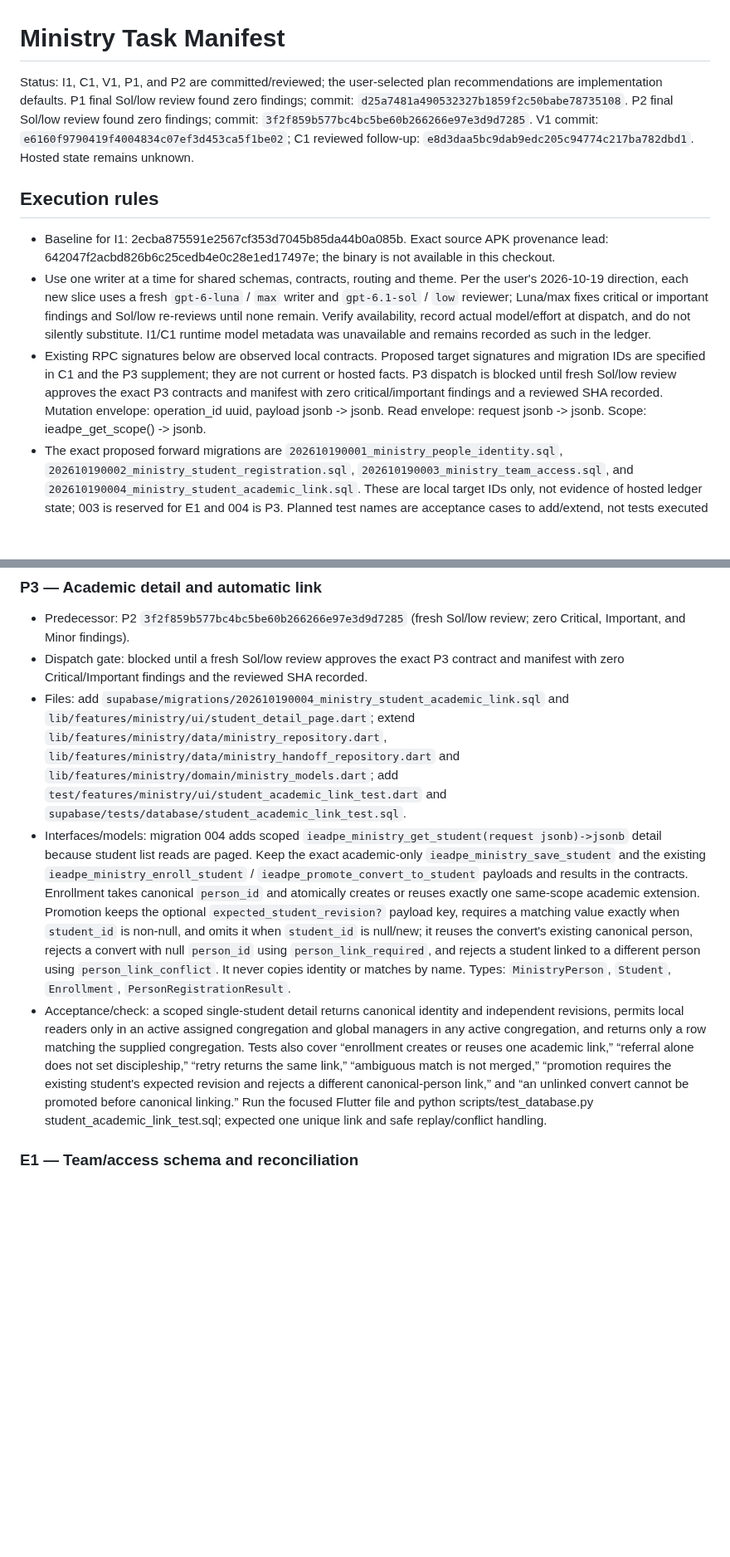
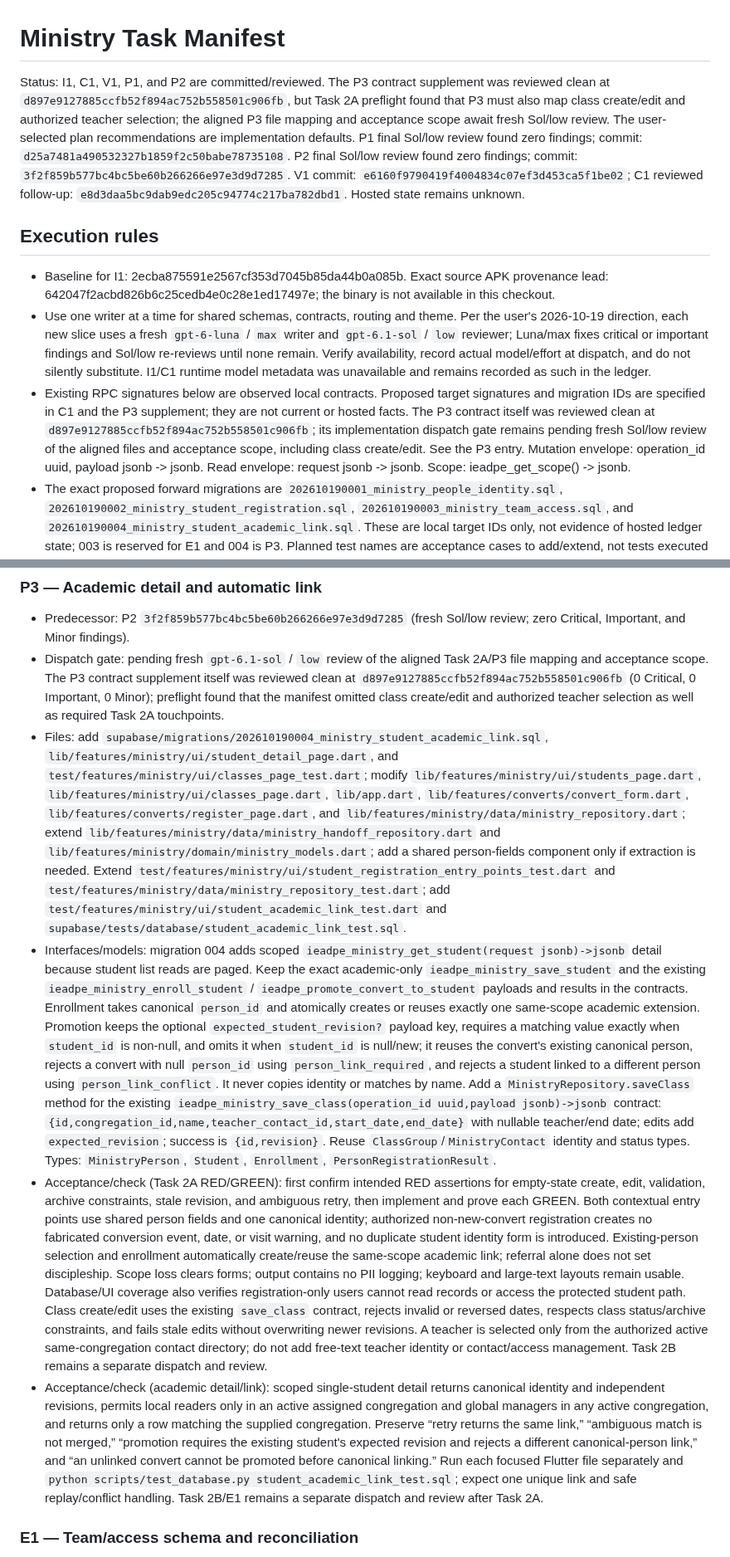
Before and after one commit to CarlosMonteiroNeto/discipulado-IEADPE, a Markdown page: docs/verification/ministry-task-manifest.md, 2 parts joined by grey strips. Shown at 83% size. Rendered like a GitHub page; blank space fills up the shorter version.

Commit message:
docs: align P3 scope with Task 2A plan

```diff
--- a/docs/verification/ministry-task-manifest.md
+++ b/docs/verification/ministry-task-manifest.md
@@ -1,12 +1,12 @@
 # Ministry Task Manifest
 
-Status: I1, C1, V1, P1, and P2 are committed/reviewed; the user-selected plan recommendations are implementation defaults. P1 final Sol/low review found zero findings; commit: `d25a7481a490532327b1859f2c50babe78735108`. P2 final Sol/low review found zero findings; commit: `3f2f859b577bc4bc5be60b266266e97e3d9d7285`. V1 commit: `e6160f9790419f4004834c07ef3d453ca5f1be02`; C1 reviewed follow-up: `e8d3daa5bc9dab9edc205c94774c217ba782dbd1`. Hosted state remains unknown.
+Status: I1, C1, V1, P1, and P2 are committed/reviewed. The P3 contract supplement was reviewed clean at `d897e9127885ccfb52f894ac752b558501c906fb`, but Task 2A preflight found that P3 must also map class create/edit and authorized teacher selection; the aligned P3 file mapping and acceptance scope await fresh Sol/low review. The user-selected plan recommendations are implementation defaults. P1 final Sol/low review found zero findings; commit: `d25a7481a490532327b1859f2c50babe78735108`. P2 final Sol/low review found zero findings; commit: `3f2f859b577bc4bc5be60b266266e97e3d9d7285`. V1 commit: `e6160f9790419f4004834c07ef3d453ca5f1be02`; C1 reviewed follow-up: `e8d3daa5bc9dab9edc205c94774c217ba782dbd1`. Hosted state remains unknown.
 
 ## Execution rules
 
 - Baseline for I1: 2ecba875591e2567cf353d7045b85da44b0a085b. Exact source APK provenance lead: 642047f2acbd826b6c25cedb4e0c28e1ed17497e; the binary is not available in this checkout.
 - Use one writer at a time for shared schemas, contracts, routing and theme. Per the user's 2026-10-19 direction, each new slice uses a fresh `gpt-6-luna` / `max` writer and `gpt-6.1-sol` / `low` reviewer; Luna/max fixes critical or important findings and Sol/low re-reviews until none remain. Verify availability, record actual model/effort at dispatch, and do not silently substitute. I1/C1 runtime model metadata was unavailable and remains recorded as such in the ledger.
-- Existing RPC signatures below are observed local contracts. Proposed target signatures and migration IDs are specified in C1 and the P3 supplement; they are not current or hosted facts. P3 dispatch is blocked until fresh Sol/low review approves the exact P3 contracts and manifest with zero critical/important findings and a reviewed SHA recorded. Mutation envelope: operation_id uuid, payload jsonb -> jsonb. Read envelope: request jsonb -> jsonb. Scope: ieadpe_get_scope() -> jsonb.
+- Existing RPC signatures below are observed local contracts. Proposed target signatures and migration IDs are specified in C1 and the P3 supplement; they are not current or hosted facts. The P3 contract itself was reviewed clean at `d897e9127885ccfb52f894ac752b558501c906fb`; its implementation dispatch gate remains pending fresh Sol/low review of the aligned files and acceptance scope, including class create/edit. See the P3 entry. Mutation envelope: operation_id uuid, payload jsonb -> jsonb. Read envelope: request jsonb -> jsonb. Scope: ieadpe_get_scope() -> jsonb.
 - The exact proposed forward migrations are `202610190001_ministry_people_identity.sql`, `202610190002_ministry_student_registration.sql`, `202610190003_ministry_team_access.sql`, and `202610190004_ministry_student_academic_link.sql`. These are local target IDs only, not evidence of hosted ledger state; 003 is reserved for E1 and 004 is P3. Planned test names are acceptance cases to add/extend, not tests executed by I1/C1.
 - Common expected result: focused checks pass, replay/scope invariants remain intact, and no personal data or secret appears in output. Run each Flutter test file separately. Database scenarios use python scripts/test_database.py <scenario.sql>; that runner applies the local migration set to a disposable loopback database.
 
@@ -60,10 +60,11 @@ Status: I1, C1, V1, P1, and P2 are committed/reviewed; the user-selected plan re
 ### P3 — Academic detail and automatic link
 
 - Predecessor: P2 `3f2f859b577bc4bc5be60b266266e97e3d9d7285` (fresh Sol/low review; zero Critical, Important, and Minor findings).
-- Dispatch gate: blocked until a fresh Sol/low review approves the exact P3 contract and manifest with zero Critical/Important findings and the reviewed SHA recorded.
-- Files: add `supabase/migrations/202610190004_ministry_student_academic_link.sql` and `lib/features/ministry/ui/student_detail_page.dart`; extend `lib/features/ministry/data/ministry_repository.dart`, `lib/features/ministry/data/ministry_handoff_repository.dart` and `lib/features/ministry/domain/ministry_models.dart`; add `test/features/ministry/ui/student_academic_link_test.dart` and `supabase/tests/database/student_academic_link_test.sql`.
-- Interfaces/models: migration 004 adds scoped `ieadpe_ministry_get_student(request jsonb)->jsonb` detail because student list reads are paged. Keep the exact academic-only `ieadpe_ministry_save_student` and the existing `ieadpe_ministry_enroll_student` / `ieadpe_promote_convert_to_student` payloads and results in the contracts. Enrollment takes canonical `person_id` and atomically creates or reuses exactly one same-scope academic extension. Promotion keeps the optional `expected_student_revision?` payload key, requires a matching value exactly when `student_id` is non-null, and omits it when `student_id` is null/new; it reuses the convert's existing canonical person, rejects a convert with null `person_id` using `person_link_required`, and rejects a student linked to a different person using `person_link_conflict`. It never copies identity or matches by name. Types: `MinistryPerson`, `Student`, `Enrollment`, `PersonRegistrationResult`.
-- Acceptance/check: a scoped single-student detail returns canonical identity and independent revisions, permits local readers only in an active assigned congregation and global managers in any active congregation, and returns only a row matching the supplied congregation. Tests also cover “enrollment creates or reuses one academic link,” “referral alone does not set discipleship,” “retry returns the same link,” “ambiguous match is not merged,” “promotion requires the existing student's expected revision and rejects a different canonical-person link,” and “an unlinked convert cannot be promoted before canonical linking.” Run the focused Flutter file and python scripts/test_database.py student_academic_link_test.sql; expected one unique link and safe replay/conflict handling.
+- Dispatch gate: pending fresh `gpt-6.1-sol` / `low` review of the aligned Task 2A/P3 file mapping and acceptance scope. The P3 contract supplement itself was reviewed clean at `d897e9127885ccfb52f894ac752b558501c906fb` (0 Critical, 0 Important, 0 Minor); preflight found that the manifest omitted class create/edit and authorized teacher selection as well as required Task 2A touchpoints.
+- Files: add `supabase/migrations/202610190004_ministry_student_academic_link.sql`, `lib/features/ministry/ui/student_detail_page.dart`, and `test/features/ministry/ui/classes_page_test.dart`; modify `lib/features/ministry/ui/students_page.dart`, `lib/features/ministry/ui/classes_page.dart`, `lib/app.dart`, `lib/features/converts/convert_form.dart`, `lib/features/converts/register_page.dart`, and `lib/features/ministry/data/ministry_repository.dart`; extend `lib/features/ministry/data/ministry_handoff_repository.dart` and `lib/features/ministry/domain/ministry_models.dart`; add a shared person-fields component only if extraction is needed. Extend `test/features/ministry/ui/student_registration_entry_points_test.dart` and `test/features/ministry/data/ministry_repository_test.dart`; add `test/features/ministry/ui/student_academic_link_test.dart` and `supabase/tests/database/student_academic_link_test.sql`.
+- Interfaces/models: migration 004 adds scoped `ieadpe_ministry_get_student(request jsonb)->jsonb` detail because student list reads are paged. Keep the exact academic-only `ieadpe_ministry_save_student` and the existing `ieadpe_ministry_enroll_student` / `ieadpe_promote_convert_to_student` payloads and results in the contracts. Enrollment takes canonical `person_id` and atomically creates or reuses exactly one same-scope academic extension. Promotion keeps the optional `expected_student_revision?` payload key, requires a matching value exactly when `student_id` is non-null, and omits it when `student_id` is null/new; it reuses the convert's existing canonical person, rejects a convert with null `person_id` using `person_link_required`, and rejects a student linked to a different person using `person_link_conflict`. It never copies identity or matches by name. Add a `MinistryRepository.saveClass` method for the existing `ieadpe_ministry_save_class(operation_id uuid,payload jsonb)->jsonb` contract: `{id,congregation_id,name,teacher_contact_id,start_date,end_date}` with nullable teacher/end date; edits add `expected_revision`; success is `{id,revision}`. Reuse `ClassGroup`/`MinistryContact` identity and status types. Types: `MinistryPerson`, `Student`, `Enrollment`, `PersonRegistrationResult`.
+- Acceptance/check (Task 2A RED/GREEN): first confirm intended RED assertions for empty-state create, edit, validation, archive constraints, stale revision, and ambiguous retry, then implement and prove each GREEN. Both contextual entry points use shared person fields and one canonical identity; authorized non-new-convert registration creates no fabricated conversion event, date, or visit warning, and no duplicate student identity form is introduced. Existing-person selection and enrollment automatically create/reuse the same-scope academic link; referral alone does not set discipleship. Scope loss clears forms; output contains no PII logging; keyboard and large-text layouts remain usable. Database/UI coverage also verifies registration-only users cannot read records or access the protected student path. Class create/edit uses the existing `save_class` contract, rejects invalid or reversed dates, respects class status/archive constraints, and fails stale edits without overwriting newer revisions. A teacher is selected only from the authorized active same-congregation contact directory; do not add free-text teacher identity or contact/access management. Task 2B remains a separate dispatch and review.
+- Acceptance/check (academic detail/link): scoped single-student detail returns canonical identity and independent revisions, permits local readers only in an active assigned congregation and global managers in any active congregation, and returns only a row matching the supplied congregation. Preserve “retry returns the same link,” “ambiguous match is not merged,” “promotion requires the existing student's expected revision and rejects a different canonical-person link,” and “an unlinked convert cannot be promoted before canonical linking.” Run each focused Flutter file separately and `python scripts/test_database.py student_academic_link_test.sql`; expect one unique link and safe replay/conflict handling. Task 2B/E1 remains a separate dispatch and review after Task 2A.
 
 ### E1 — Team/access schema and reconciliation
 
```
Also changed, not shown: docs/verification/ministry-execution-ledger.md (+3 -3 lines).
